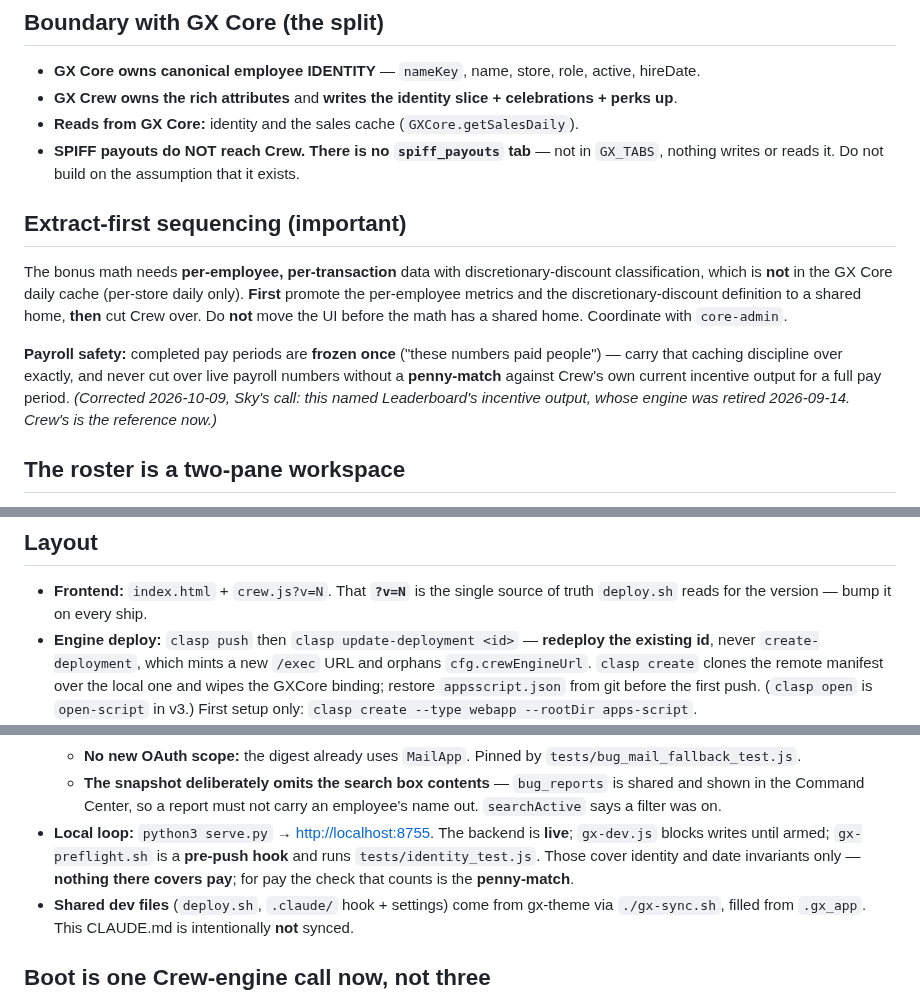
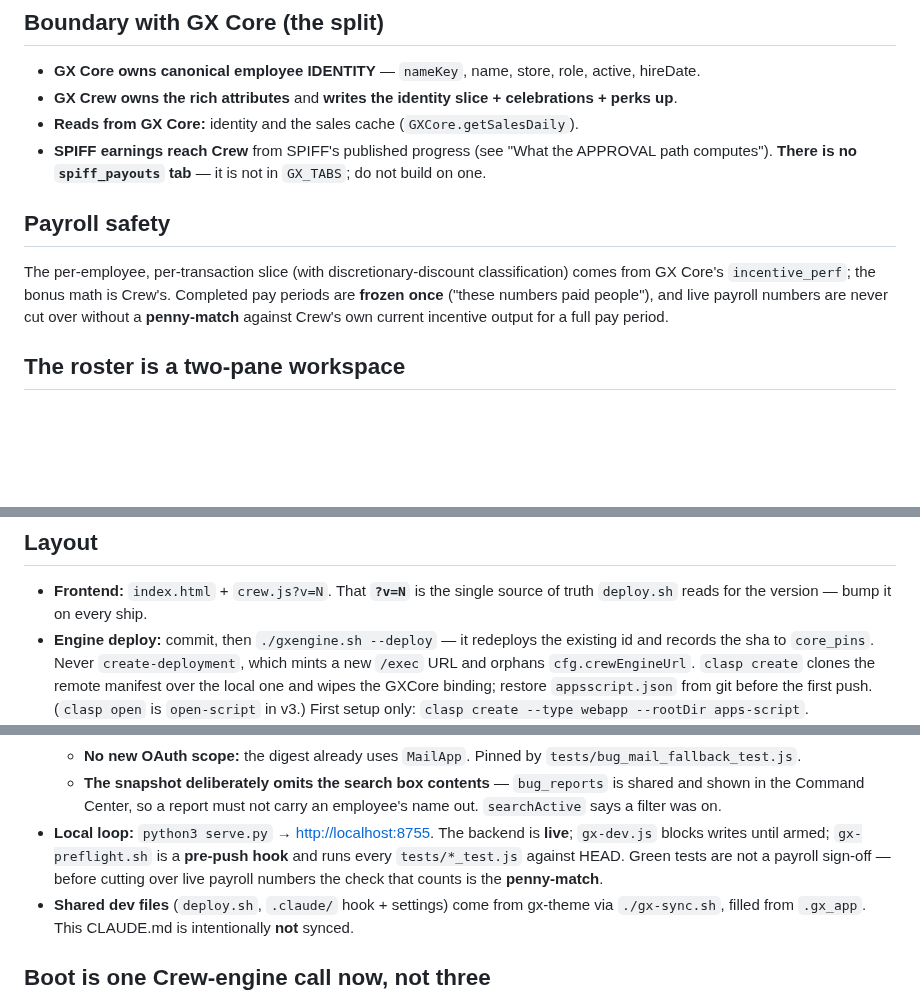
Before and after one commit to greencrosscanna/greencross-crew, a Markdown page: CLAUDE.md, 3 parts joined by grey strips. GitHub-like rendering; blank space fills up the shorter version.

Commit message:
docs(CLAUDE.md): SPIFF pay does reach Crew; gxengine deploy; full push gate
Prompt audit 2026-10-13: correct facts the code contradicts, drop dated
"Corrected …" history the history docs already hold, and mark SPIFF live
(features via feat/ branch + PR, per Sky).

Co-Authored-By: Claude Opus 5.5 <noreply@anthropic.com>

```diff
--- a/CLAUDE.md
+++ b/CLAUDE.md
@@ -21,20 +21,14 @@ paid, or nearly paid, the wrong amount without erroring.
 - **GX Core owns canonical employee IDENTITY** — `nameKey`, name, store, role, active, hireDate.
 - **GX Crew owns the rich attributes** and **writes the identity slice + celebrations + perks up**.
 - **Reads from GX Core:** identity and the sales cache (`GXCore.getSalesDaily`).
-- **SPIFF payouts do NOT reach Crew. There is no `spiff_payouts` tab** — not in `GX_TABS`, nothing
-  writes or reads it. Do not build on the assumption that it exists.
+- **SPIFF earnings reach Crew** from SPIFF's published progress (see "What the APPROVAL path
+  computes"). **There is no `spiff_payouts` tab** — it is not in `GX_TABS`; do not build on one.
 
-## Extract-first sequencing (important)
-The bonus math needs **per-employee, per-transaction** data with discretionary-discount
-classification, which is **not** in the GX Core daily cache (per-store daily only). **First** promote
-the per-employee metrics and the discretionary-discount definition to a shared home, **then** cut
-Crew over. Do **not** move the UI before the math has a shared home. Coordinate with `core-admin`.
-
-**Payroll safety:** completed pay periods are **frozen once** ("these numbers paid people") — carry
-that caching discipline over exactly, and never cut over live payroll numbers without a
-**penny-match** against Crew's own current incentive output for a full pay period. *(Corrected
-2026-10-09, Sky's call: this named Leaderboard's incentive output, whose engine was retired 2026-09-14.
-Crew's is the reference now.)*
+## Payroll safety
+The per-employee, per-transaction slice (with discretionary-discount classification) comes from GX
+Core's `incentive_perf`; the bonus math is Crew's. Completed pay periods are **frozen once** ("these
+numbers paid people"), and live payroll numbers are never cut over without a **penny-match** against
+Crew's own current incentive output for a full pay period.
 
 ## The roster is a two-pane workspace
 Roster is Crew's only tab (the Review and EoM tabs are gone). Left: people grouped by store. Right:
@@ -71,8 +65,9 @@ one person's record, or the **overview** (stat tiles, open-questions queue, Empl
 ## Layout
 - **Frontend:** `index.html` + `crew.js?v=N`. That **`?v=N`** is the single source of truth
   `deploy.sh` reads for the version — bump it on every ship.
-- **Engine deploy:** `clasp push` then `clasp update-deployment <id>` — **redeploy the existing id**,
-  never `create-deployment`, which mints a new `/exec` URL and orphans `cfg.crewEngineUrl`.
+- **Engine deploy:** commit, then `./gxengine.sh --deploy` — it redeploys the existing id and records
+  the sha to `core_pins`. Never `create-deployment`, which mints a new `/exec` URL and orphans
+  `cfg.crewEngineUrl`.
   `clasp create` clones the remote manifest over the local one and wipes the GXCore binding; restore
   `appsscript.json` from git before the first push. (`clasp open` is `open-script` in v3.) First
   setup only: `clasp create --type webapp --rootDir apps-script`.
@@ -105,9 +100,9 @@ one person's record, or the **overview** (stat tiles, open-questions queue, Empl
     in the Command Center, so a report must not carry an employee's name out. `searchActive` says a
     filter was on.
 - **Local loop:** `python3 serve.py` → <http://localhost:8755>. The backend is **live**; `gx-dev.js`
-  blocks writes until armed; `gx-preflight.sh` is a **pre-push hook** and runs
-  `tests/identity_test.js`. Those cover identity and date invariants only — **nothing there covers
-  pay**; for pay the check that counts is the **penny-match**.
+  blocks writes until armed; `gx-preflight.sh` is a **pre-push hook** and runs every
+  `tests/*_test.js` against HEAD. Green tests are not a payroll sign-off — before cutting over live
+  payroll numbers the check that counts is the **penny-match**.
 - **Shared dev files** (`deploy.sh`, `.claude/` hook + settings) come from gx-theme via
   `./gx-sync.sh`, filled from `.gx_app`. This CLAUDE.md is intentionally **not** synced.
 
```
Also changed, not shown: other parts of CLAUDE.md (+5 -14 lines).
